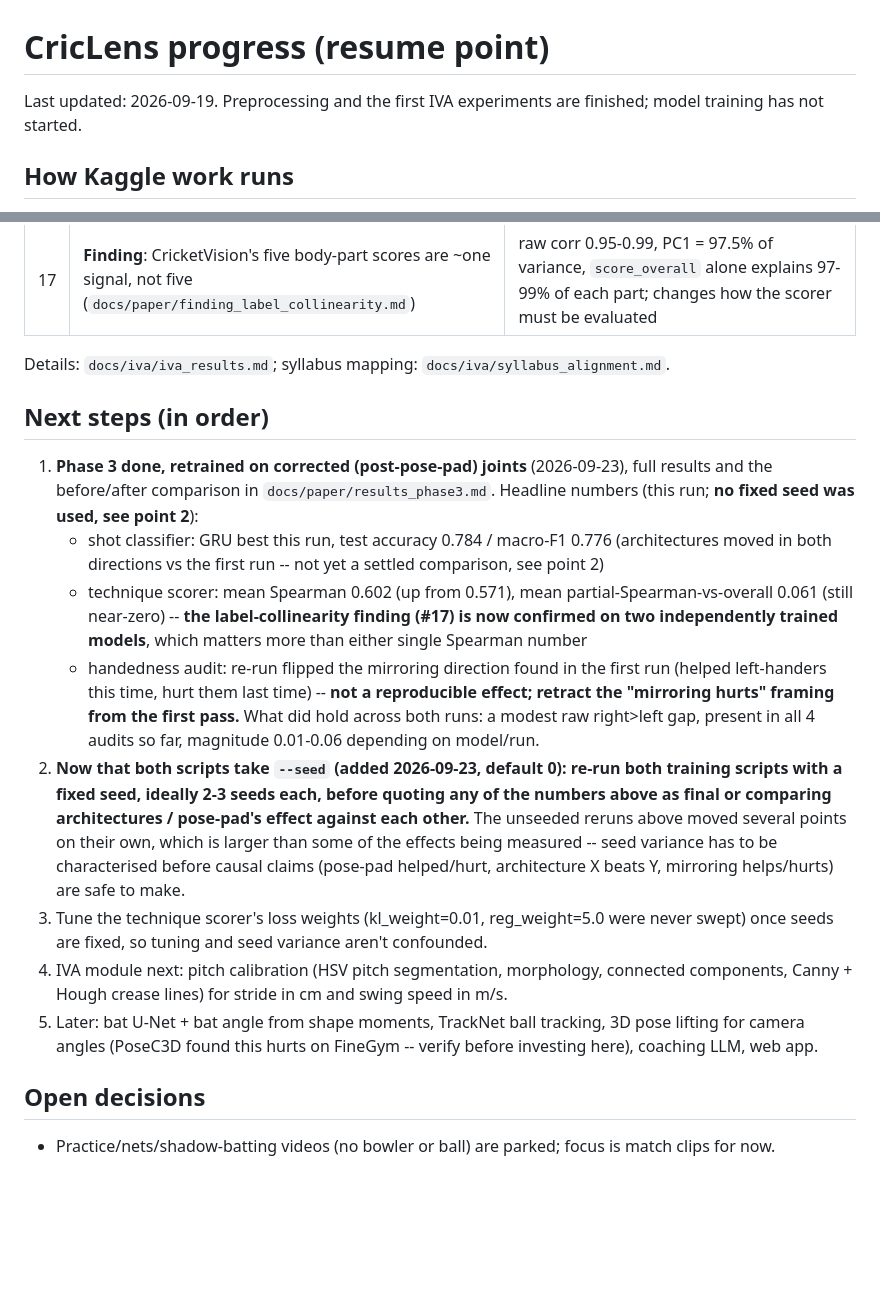
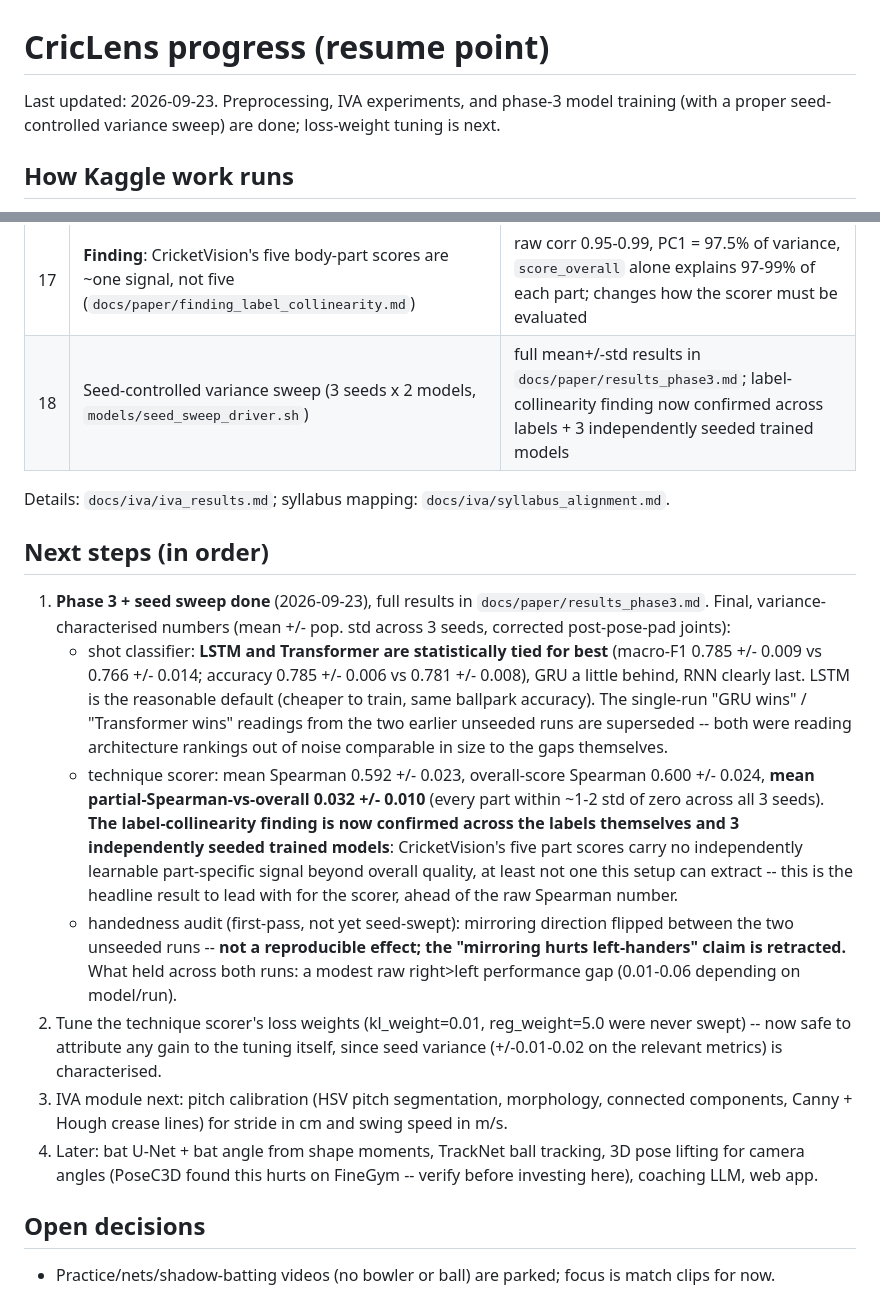
Before and after one commit to shikkoustic/CricLens, a Markdown page: PROGRESS.md, 2 parts joined by grey strips. Rendered like a GitHub page; blank space fills up the shorter version.

```diff
--- a/PROGRESS.md
+++ b/PROGRESS.md
@@ -1,6 +1,7 @@
 # CricLens progress (resume point)
 
-Last updated: 2026-09-19. Preprocessing and the first IVA experiments are finished; model training has not started.
+Last updated: 2026-09-23. Preprocessing, IVA experiments, and phase-3 model training (with a proper
+seed-controlled variance sweep) are done; loss-weight tuning is next.
 
 ## How Kaggle work runs
 Kaggle jobs run on Kaggle's servers and keep going when the laptop sleeps. Long jobs are split into
@@ -30,32 +31,33 @@ account; runners retry every 5 min when both are busy. Resume = re-run the runne
 | 15 | Frame-rate normalisation: every clip's window resampled to T=32 frames over normalised time (`models/resample_sequences.py`) | all 22,420 clips, 0 failures, 99.9% real (non-imputed) joint data; `data/processed/sequences.parquet` |
 | 16 | Evaluation harness (`models/evaluate.py`): shared accuracy/F1/confusion-matrix and Spearman/R-ℓ2, with per-source/handedness breakdowns and a split-leakage check | built before any model, so every model is scored the same way |
 | 17 | **Finding**: CricketVision's five body-part scores are ~one signal, not five (`docs/paper/finding_label_collinearity.md`) | raw corr 0.95-0.99, PC1 = 97.5% of variance, `score_overall` alone explains 97-99% of each part; changes how the scorer must be evaluated |
+| 18 | Seed-controlled variance sweep (3 seeds x 2 models, `models/seed_sweep_driver.sh`) | full mean+/-std results in `docs/paper/results_phase3.md`; label-collinearity finding now confirmed across labels + 3 independently seeded trained models |
 
 Details: `docs/iva/iva_results.md`; syllabus mapping: `docs/iva/syllabus_alignment.md`.
 
 ## Next steps (in order)
-1. **Phase 3 done, retrained on corrected (post-pose-pad) joints** (2026-09-23), full results and the
-   before/after comparison in `docs/paper/results_phase3.md`. Headline numbers (this run; **no fixed seed
-   was used, see point 2**):
-   - shot classifier: GRU best this run, test accuracy 0.784 / macro-F1 0.776 (architectures moved in both
-     directions vs the first run -- not yet a settled comparison, see point 2)
-   - technique scorer: mean Spearman 0.602 (up from 0.571), mean partial-Spearman-vs-overall 0.061 (still
-     near-zero) -- **the label-collinearity finding (#17) is now confirmed on two independently trained
-     models**, which matters more than either single Spearman number
-   - handedness audit: re-run flipped the mirroring direction found in the first run (helped left-handers
-     this time, hurt them last time) -- **not a reproducible effect; retract the "mirroring hurts" framing
-     from the first pass.** What did hold across both runs: a modest raw right>left gap, present in all 4
-     audits so far, magnitude 0.01-0.06 depending on model/run.
-2. **Now that both scripts take `--seed` (added 2026-09-23, default 0): re-run both training scripts with a
-   fixed seed, ideally 2-3 seeds each, before quoting any of the numbers above as final or comparing
-   architectures / pose-pad's effect against each other.** The unseeded reruns above moved several points on
-   their own, which is larger than some of the effects being measured -- seed variance has to be characterised
-   before causal claims (pose-pad helped/hurt, architecture X beats Y, mirroring helps/hurts) are safe to make.
-3. Tune the technique scorer's loss weights (kl_weight=0.01, reg_weight=5.0 were never swept) once seeds are
-   fixed, so tuning and seed variance aren't confounded.
-4. IVA module next: pitch calibration (HSV pitch segmentation, morphology, connected components, Canny + Hough
+1. **Phase 3 + seed sweep done** (2026-09-23), full results in `docs/paper/results_phase3.md`. Final,
+   variance-characterised numbers (mean +/- pop. std across 3 seeds, corrected post-pose-pad joints):
+   - shot classifier: **LSTM and Transformer are statistically tied for best** (macro-F1 0.785 +/- 0.009 vs
+     0.766 +/- 0.014; accuracy 0.785 +/- 0.006 vs 0.781 +/- 0.008), GRU a little behind, RNN clearly last.
+     LSTM is the reasonable default (cheaper to train, same ballpark accuracy). The single-run "GRU wins" /
+     "Transformer wins" readings from the two earlier unseeded runs are superseded -- both were reading
+     architecture rankings out of noise comparable in size to the gaps themselves.
+   - technique scorer: mean Spearman 0.592 +/- 0.023, overall-score Spearman 0.600 +/- 0.024, **mean
+     partial-Spearman-vs-overall 0.032 +/- 0.010** (every part within ~1-2 std of zero across all 3 seeds).
+     **The label-collinearity finding is now confirmed across the labels themselves and 3 independently
+     seeded trained models**: CricketVision's five part scores carry no independently learnable
+     part-specific signal beyond overall quality, at least not one this setup can extract -- this is the
+     headline result to lead with for the scorer, ahead of the raw Spearman number.
+   - handedness audit (first-pass, not yet seed-swept): mirroring direction flipped between the two unseeded
+     runs -- **not a reproducible effect; the "mirroring hurts left-handers" claim is retracted.** What held
+     across both runs: a modest raw right>left performance gap (0.01-0.06 depending on model/run).
+2. Tune the technique scorer's loss weights (kl_weight=0.01, reg_weight=5.0 were never swept) -- now safe to
+   attribute any gain to the tuning itself, since seed variance (+/-0.01-0.02 on the relevant metrics) is
+   characterised.
+3. IVA module next: pitch calibration (HSV pitch segmentation, morphology, connected components, Canny + Hough
    crease lines) for stride in cm and swing speed in m/s.
-5. Later: bat U-Net + bat angle from shape moments, TrackNet ball tracking, 3D pose lifting for camera angles
+4. Later: bat U-Net + bat angle from shape moments, TrackNet ball tracking, 3D pose lifting for camera angles
    (PoseC3D found this hurts on FineGym -- verify before investing here), coaching LLM, web app.
 
 ## Open decisions
```
Also changed, not shown: docs/paper/results_phase3.md (+74 -2 lines).
